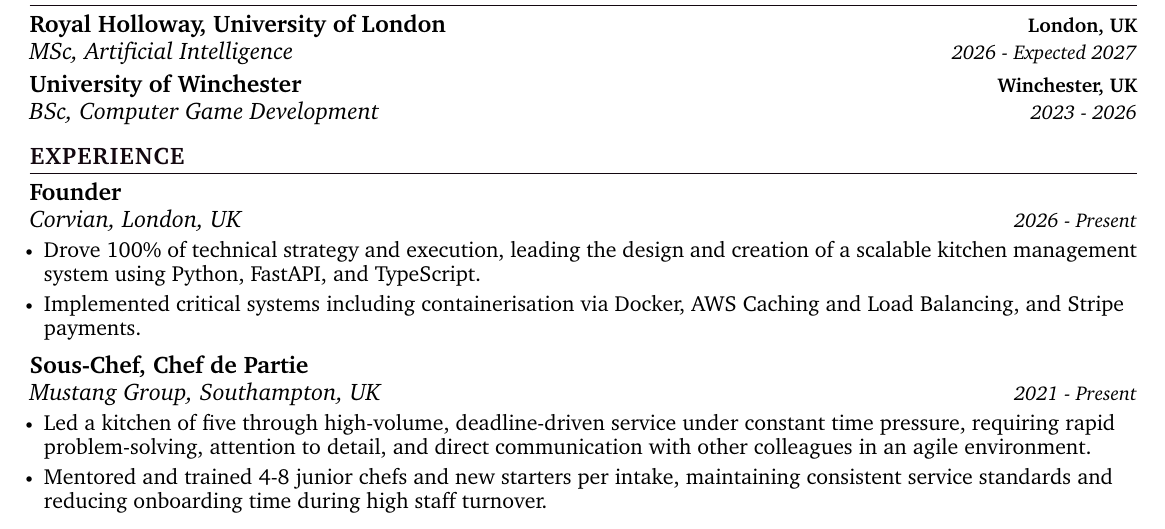
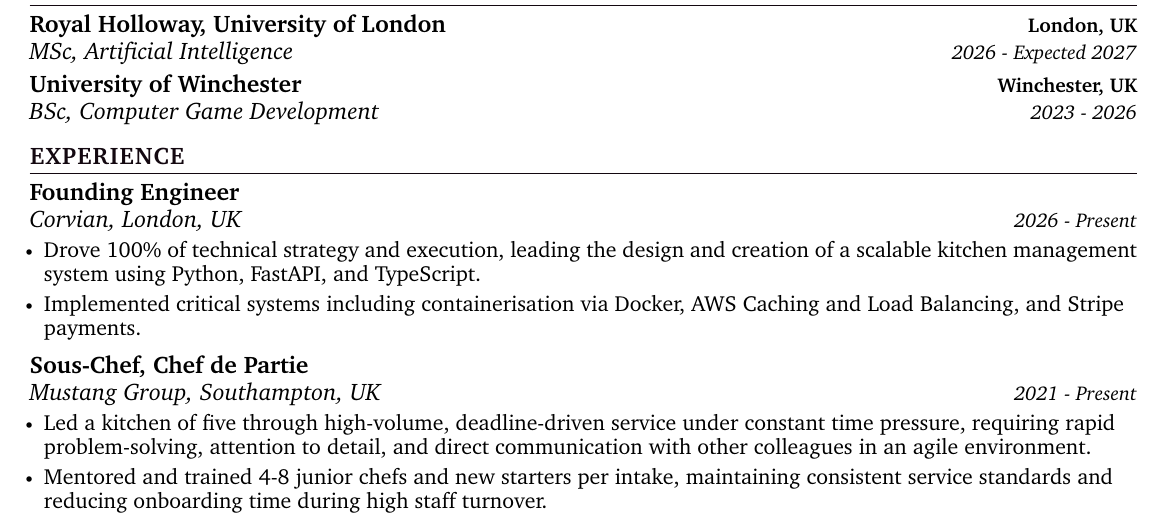
Before and after one commit to stephendpurdue/cv, a LaTeX CV (LATEX/SP MASTER CV.tex): part of the page, cut so that both start at the same text. Compiled offline with pdfLaTeX.

Commit message:
refactor

```diff
--- a/LATEX/SP MASTER CV.tex
+++ b/LATEX/SP MASTER CV.tex
@@ -188,7 +188,7 @@
   \resumeSubHeadingListStart
 
   \resumeSubheading
-      {Founder}{}
+      {Founding Engineer}{}
       {Corvian, London, UK}{2026 - Present}
       \resumeItemListStart
             \resumeItem{\normalsize{Drove 100\% of technical strategy and execution, leading the design and creation of a scalable kitchen management system using Python, FastAPI, and TypeScript.}}
```
Also changed, not shown: LATEX/SP MASTER CV.pdf, 3 other files.
